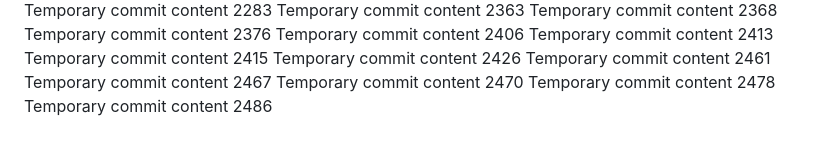
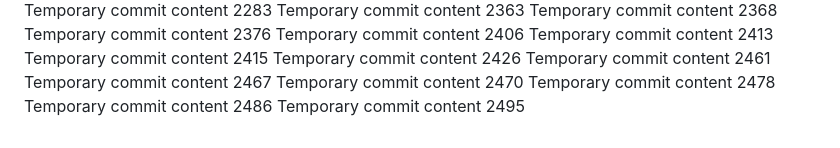
Before and after one commit to paul-inc/web-designers, a Markdown page: readme.md, the part around the change. GitHub-like rendering.

```diff
--- a/readme.md
+++ b/readme.md
@@ -225,3 +225,4 @@ Temporary commit content 2467
 Temporary commit content 2470
 Temporary commit content 2478
 Temporary commit content 2486
+Temporary commit content 2495
```
